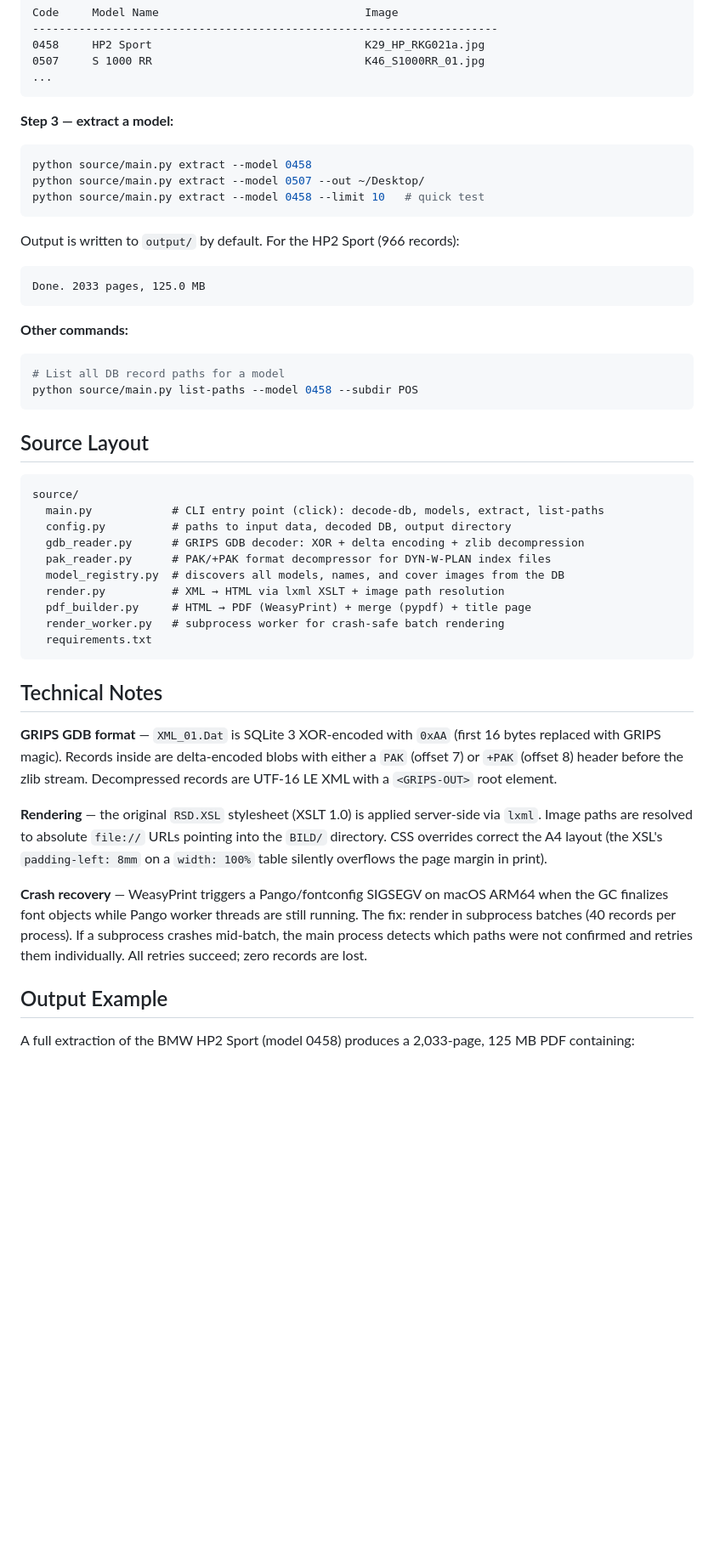
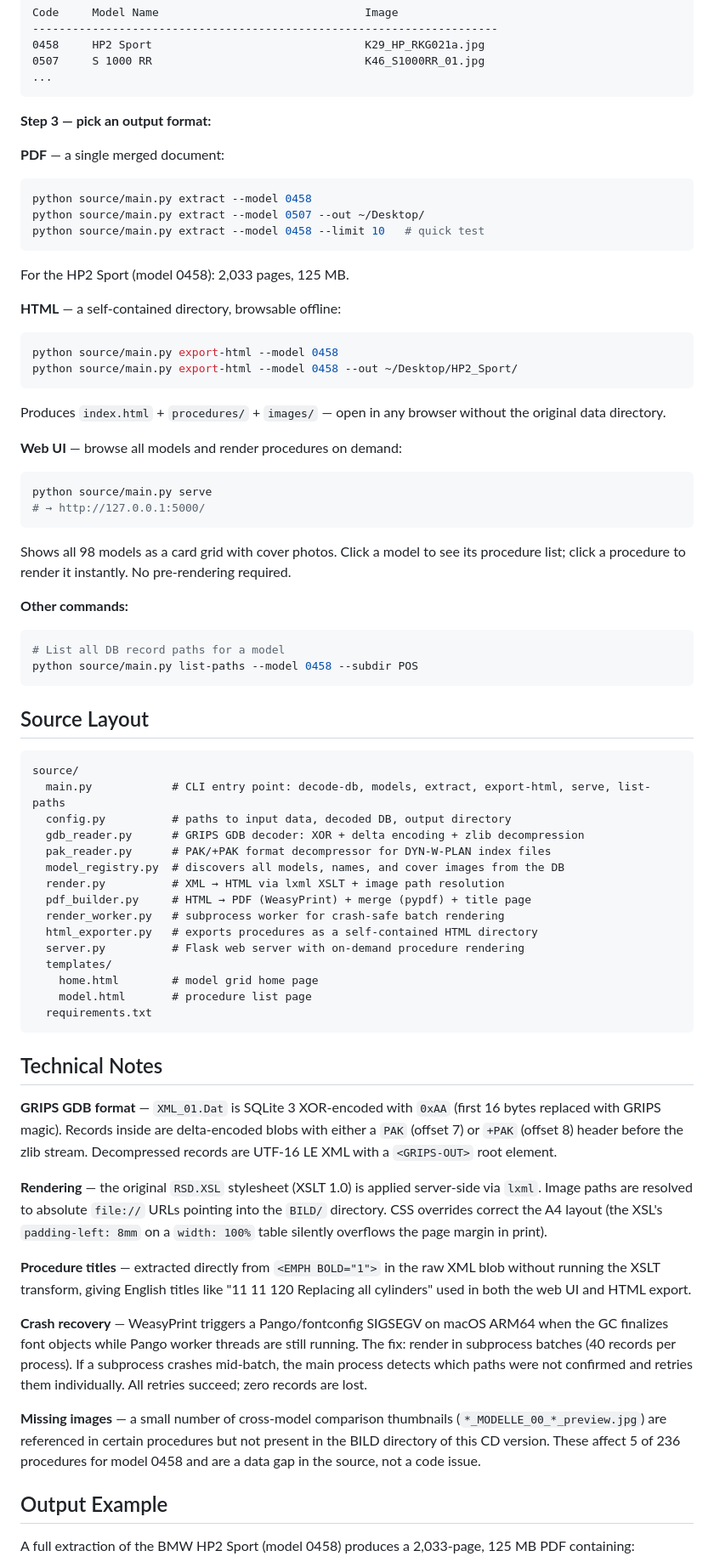
Before and after one commit to lpalokan/bmw-repair-manual-extractor, a Markdown page: README.md, the part around one of its changes. Shown at 85% size. GitHub-like rendering; blank space fills up the shorter version.

Commit message:
Update README with export-html, serve commands and technical notes
Co-Authored-By: Claude Sonnet 4.6 <noreply@anthropic.com>

````diff
--- a/README.md
+++ b/README.md
@@ -78,19 +78,32 @@ Code     Model Name                               Image
 ...
 ```
 
-**Step 3 — extract a model:**
+**Step 3 — pick an output format:**
 
+**PDF** — a single merged document:
 ```bash
 python source/main.py extract --model 0458
 python source/main.py extract --model 0507 --out ~/Desktop/
 python source/main.py extract --model 0458 --limit 10   # quick test
 ```
 
-Output is written to `output/` by default. For the HP2 Sport (966 records):
+For the HP2 Sport (model 0458): 2,033 pages, 125 MB.
 
+**HTML** — a self-contained directory, browsable offline:
+```bash
+python source/main.py export-html --model 0458
+python source/main.py export-html --model 0458 --out ~/Desktop/HP2_Sport/
 ```
-Done. 2033 pages, 125.0 MB
+
+Produces `index.html` + `procedures/` + `images/` — open in any browser without the original data directory.
+
+**Web UI** — browse all models and render procedures on demand:
+```bash
+python source/main.py serve
+# → http://127.0.0.1:5000/
 ```
+
+Shows all 98 models as a card grid with cover photos. Click a model to see its procedure list; click a procedure to render it instantly. No pre-rendering required.
 
 **Other commands:**
 
@@ -103,7 +116,7 @@ python source/main.py list-paths --model 0458 --subdir POS
 
 ```
 source/
-  main.py            # CLI entry point (click): decode-db, models, extract, list-paths
+  main.py            # CLI entry point: decode-db, models, extract, export-html, serve, list-paths
   config.py          # paths to input data, decoded DB, output directory
   gdb_reader.py      # GRIPS GDB decoder: XOR + delta encoding + zlib decompression
   pak_reader.py      # PAK/+PAK format decompressor for DYN-W-PLAN index files
@@ -111,6 +124,11 @@ source/
   render.py          # XML → HTML via lxml XSLT + image path resolution
   pdf_builder.py     # HTML → PDF (WeasyPrint) + merge (pypdf) + title page
   render_worker.py   # subprocess worker for crash-safe batch rendering
+  html_exporter.py   # exports procedures as a self-contained HTML directory
+  server.py          # Flask web server with on-demand procedure rendering
+  templates/
+    home.html        # model grid home page
+    model.html       # procedure list page
   requirements.txt
 ```
 
@@ -120,7 +138,11 @@ source/
 
 **Rendering** — the original `RSD.XSL` stylesheet (XSLT 1.0) is applied server-side via `lxml`. Image paths are resolved to absolute `file://` URLs pointing into the `BILD/` directory. CSS overrides correct the A4 layout (the XSL's `padding-left: 8mm` on a `width: 100%` table silently overflows the page margin in print).
 
+**Procedure titles** — extracted directly from `<EMPH BOLD="1">` in the raw XML blob without running the XSLT transform, giving English titles like "11 11 120 Replacing all cylinders" used in both the web UI and HTML export.
+
 **Crash recovery** — WeasyPrint triggers a Pango/fontconfig SIGSEGV on macOS ARM64 when the GC finalizes font objects while Pango worker threads are still running. The fix: render in subprocess batches (40 records per process). If a subprocess crashes mid-batch, the main process detects which paths were not confirmed and retries them individually. All retries succeed; zero records are lost.
+
+**Missing images** — a small number of cross-model comparison thumbnails (`*_MODELLE_00_*_preview.jpg`) are referenced in certain procedures but not present in the BILD directory of this CD version. These affect 5 of 236 procedures for model 0458 and are a data gap in the source, not a code issue.
 
 ## Output Example
 
````
Also changed, not shown: other parts of README.md (+4 -4 lines).
